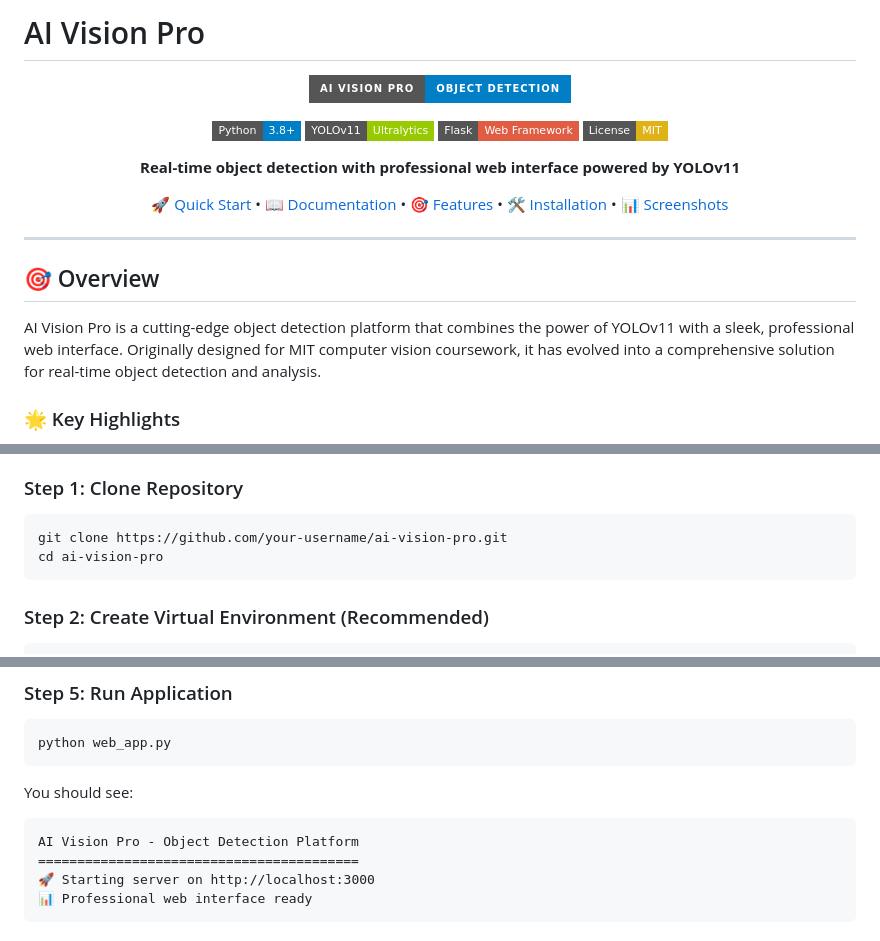
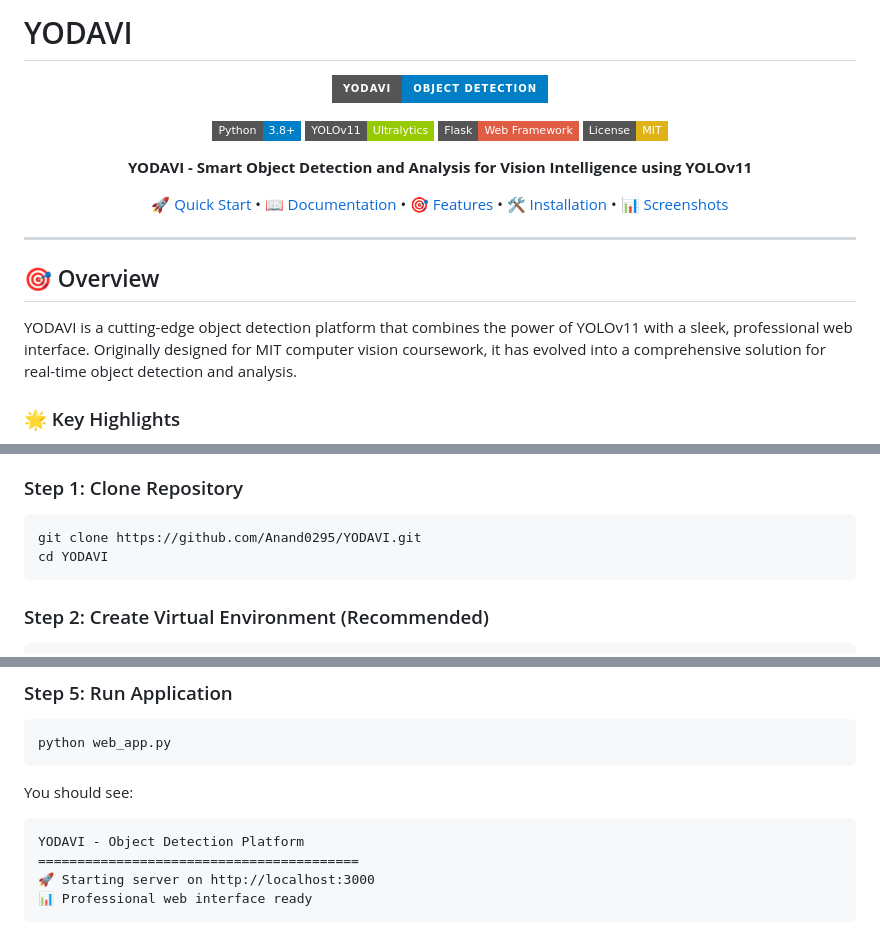
Before and after one commit to Anand0295/YODAVI, a Markdown page: README.md, 3 parts joined by grey strips. Rendered like a GitHub page; badges without logos.

Commit message:
Initial commit: YODAVI - Smart Object Detection System

````diff
--- a/README.md
+++ b/README.md
@@ -1,15 +1,15 @@
-# AI Vision Pro
+# YODAVI
 
 <div align="center">
 
-![AI Vision Pro Logo](https://img.shields.io/badge/AI%20Vision%20Pro-Object%20Detection-blue?style=for-the-badge&logo=eye)
+![YODAVI Logo](https://img.shields.io/badge/YODAVI-Object%20Detection-blue?style=for-the-badge&logo=eye)
 
 [![Python](https://img.shields.io/badge/Python-3.8+-blue.svg?style=flat-square&logo=python)](https://python.org)
 [![YOLOv11](https://img.shields.io/badge/YOLOv11-Ultralytics-green.svg?style=flat-square)](https://ultralytics.com)
 [![Flask](https://img.shields.io/badge/Flask-Web_Framework-red.svg?style=flat-square&logo=flask)](https://flask.palletsprojects.com)
 [![License](https://img.shields.io/badge/License-MIT-yellow.svg?style=flat-square)](https://opensource.org/licenses/MIT)
 
-**Real-time object detection with professional web interface powered by YOLOv11**
+**YODAVI - Smart Object Detection and Analysis for Vision Intelligence using YOLOv11**
 
 [🚀 Quick Start](#quick-start) • [📖 Documentation](#documentation) • [🎯 Features](#features) • [🛠️ Installation](#installation) • [📊 Screenshots](#screenshots)
 
@@ -19,7 +19,7 @@
 
 ## 🎯 Overview
 
-AI Vision Pro is a cutting-edge object detection platform that combines the power of YOLOv11 with a sleek, professional web interface. Originally designed for MIT computer vision coursework, it has evolved into a comprehensive solution for real-time object detection and analysis.
+YODAVI is a cutting-edge object detection platform that combines the power of YOLOv11 with a sleek, professional web interface. Originally designed for MIT computer vision coursework, it has evolved into a comprehensive solution for real-time object detection and analysis.
 
 ### 🌟 Key Highlights
 
@@ -95,8 +95,8 @@ Before installing AI Vision Pro, ensure you have:
 ### Step 1: Clone Repository
 
 ```bash
-git clone https://github.com/your-username/ai-vision-pro.git
-cd ai-vision-pro
+git clone https://github.com/Anand0295/YODAVI.git
+cd YODAVI
 ```
 
 ### Step 2: Create Virtual Environment (Recommended)
@@ -137,7 +137,7 @@ python web_app.py
 
 You should see:
 ```
-AI Vision Pro - Object Detection Platform
+YODAVI - Object Detection Platform
 =========================================
 🚀 Starting server on http://localhost:3000
 📊 Professional web interface ready
````
Also changed, not shown: other parts of README.md (+1 -1 lines).
